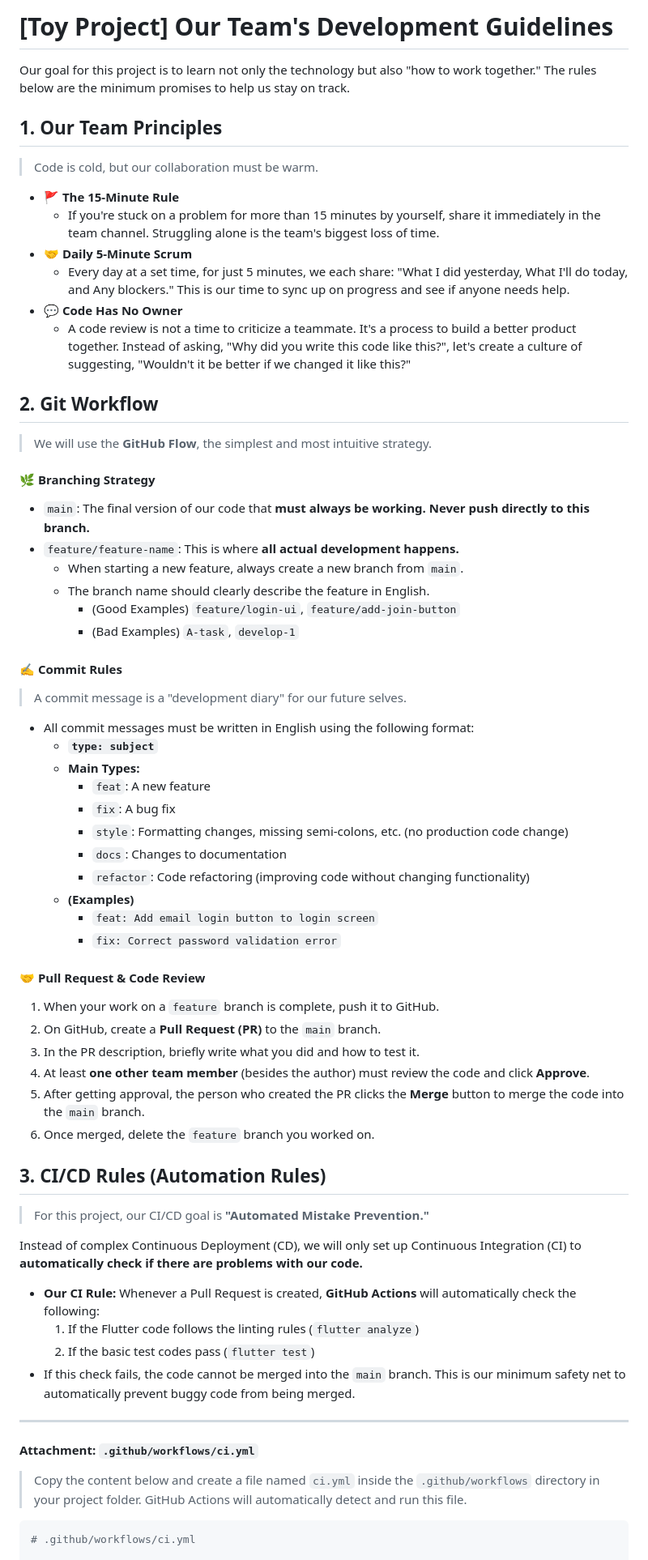
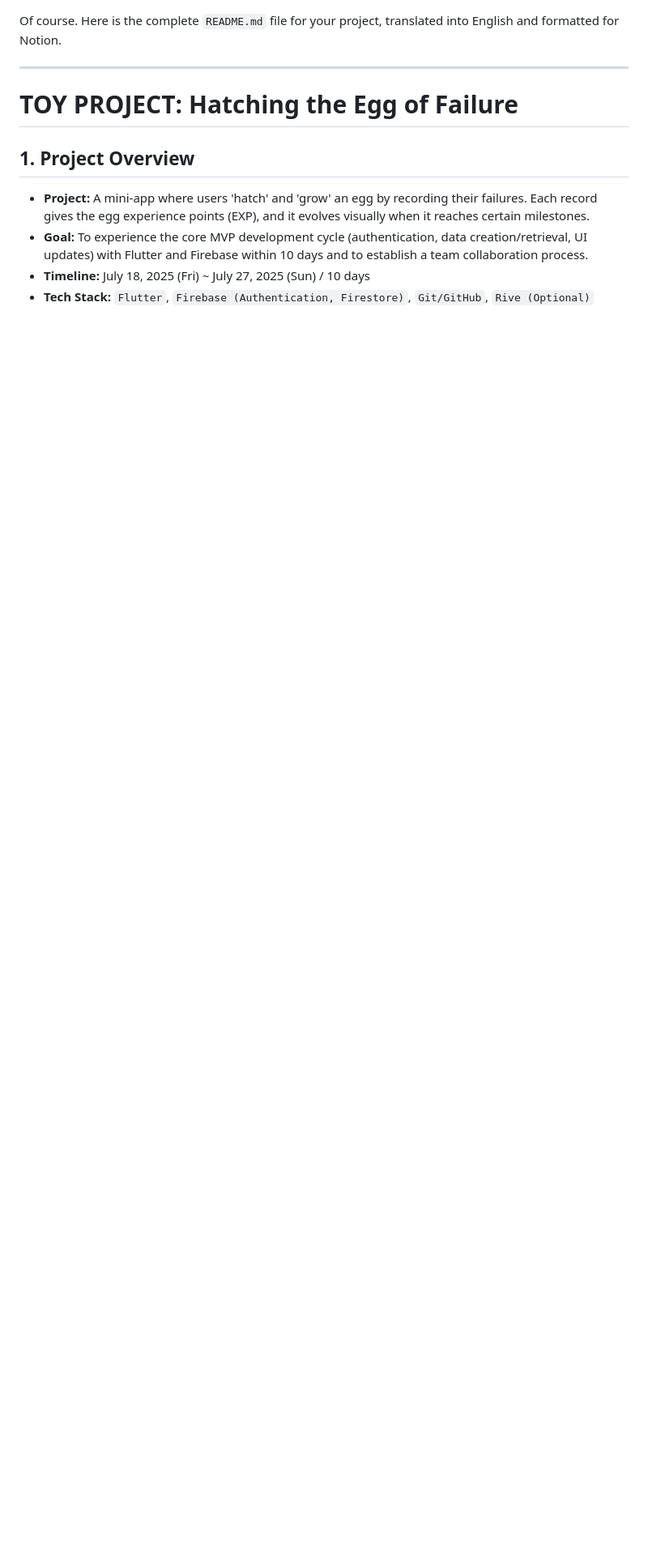
Before and after one commit to SilSo-communityFromFailToOvercome/silso_dev_toyproject, a Markdown page: README.md, the part around one of its changes. Shown at 81% size. Drawn GitHub-style; blank space fills up the shorter version.

Commit message:
docs - add-developers-house-rules!

````diff
--- a/README.md
+++ b/README.md
@@ -1,73 +1,13 @@
-# **[Toy Project] Our Team's Development Guidelines**
-
-Our goal for this project is to learn not only the technology but also "how to work together." The rules below are the minimum promises to help us stay on track.
-
-## **1. Our Team Principles**
-
-> Code is cold, but our collaboration must be warm.
-
-  * **🚩 The 15-Minute Rule**
-      * If you're stuck on a problem for more than 15 minutes by yourself, share it immediately in the team channel. Struggling alone is the team's biggest loss of time.
-  * **🤝 Daily 5-Minute Scrum**
-      * Every day at a set time, for just 5 minutes, we each share: "What I did yesterday, What I'll do today, and Any blockers." This is our time to sync up on progress and see if anyone needs help.
-  * **💬 Code Has No Owner**
-      * A code review is not a time to criticize a teammate. It's a process to build a better product together. Instead of asking, "Why did you write this code like this?", let's create a culture of suggesting, "Wouldn't it be better if we changed it like this?"
-
-## **2. Git Workflow**
-
-> We will use the **GitHub Flow**, the simplest and most intuitive strategy.
-
-#### **🌿 Branching Strategy**
-
-  * `main`: The final version of our code that **must always be working.** **Never push directly to this branch.**
-  * `feature/feature-name`: This is where **all actual development happens.**
-      * When starting a new feature, always create a new branch from `main`.
-      * The branch name should clearly describe the feature in English.
-          * (Good Examples) `feature/login-ui`, `feature/add-join-button`
-          * (Bad Examples) `A-task`, `develop-1`
-
-#### **✍️ Commit Rules**
-
-> A commit message is a "development diary" for our future selves.
-
-  * All commit messages must be written in English using the following format:
-      * **`type: subject`**
-      * **Main Types:**
-          * `feat`: A new feature
-          * `fix`: A bug fix
-          * `style`: Formatting changes, missing semi-colons, etc. (no production code change)
-          * `docs`: Changes to documentation
-          * `refactor`: Code refactoring (improving code without changing functionality)
-      * **(Examples)**
-          * `feat: Add email login button to login screen`
-          * `fix: Correct password validation error`
-
-#### **🤝 Pull Request & Code Review**
-
-1.  When your work on a `feature` branch is complete, push it to GitHub.
-2.  On GitHub, create a **Pull Request (PR)** to the `main` branch.
-3.  In the PR description, briefly write what you did and how to test it.
-4.  At least **one other team member** (besides the author) must review the code and click **Approve**.
-5.  After getting approval, the person who created the PR clicks the **Merge** button to merge the code into the `main` branch.
-6.  Once merged, delete the `feature` branch you worked on.
-
-## **3. CI/CD Rules (Automation Rules)**
-
-> For this project, our CI/CD goal is **"Automated Mistake Prevention."**
-
-Instead of complex Continuous Deployment (CD), we will only set up Continuous Integration (CI) to **automatically check if there are problems with our code.**
-
-  * **Our CI Rule:** Whenever a Pull Request is created, **GitHub Actions** will automatically check the following:
-    1.  If the Flutter code follows the linting rules (`flutter analyze`)
-    2.  If the basic test codes pass (`flutter test`)
-  * If this check fails, the code cannot be merged into the `main` branch. This is our minimum safety net to automatically prevent buggy code from being merged.
+Of course. Here is the complete `README.md` file for your project, translated into English and formatted for Notion.
 
 -----
 
-#### **Attachment: `.github/workflows/ci.yml`**
+# **TOY PROJECT: Hatching the Egg of Failure**
 
-> Copy the content below and create a file named `ci.yml` inside the `.github/workflows` directory in your project folder. GitHub Actions will automatically detect and run this file.
+## **1. Project Overview**
 
-```yaml
-# .github/workflows/ci.yml
+  * **Project:** A mini-app where users 'hatch' and 'grow' an egg by recording their failures. Each record gives the egg experience points (EXP), and it evolves visually when it reaches certain milestones.
+  * **Goal:** To experience the core MVP development cycle (authentication, data creation/retrieval, UI updates) with Flutter and Firebase within 10 days and to establish a team collaboration process.
+  * **Timeline:** July 18, 2025 (Fri) \~ July 27, 2025 (Sun) / 10 days
+  * **Tech Stack:** `Flutter`, `Firebase (Authentication, Firestore)`, `Git/GitHub`, `Rive (Optional)`
 
````
Also changed, not shown: other parts of README.md (+59 -25 lines), README_KOR.md (added, +74 -0 lines).
